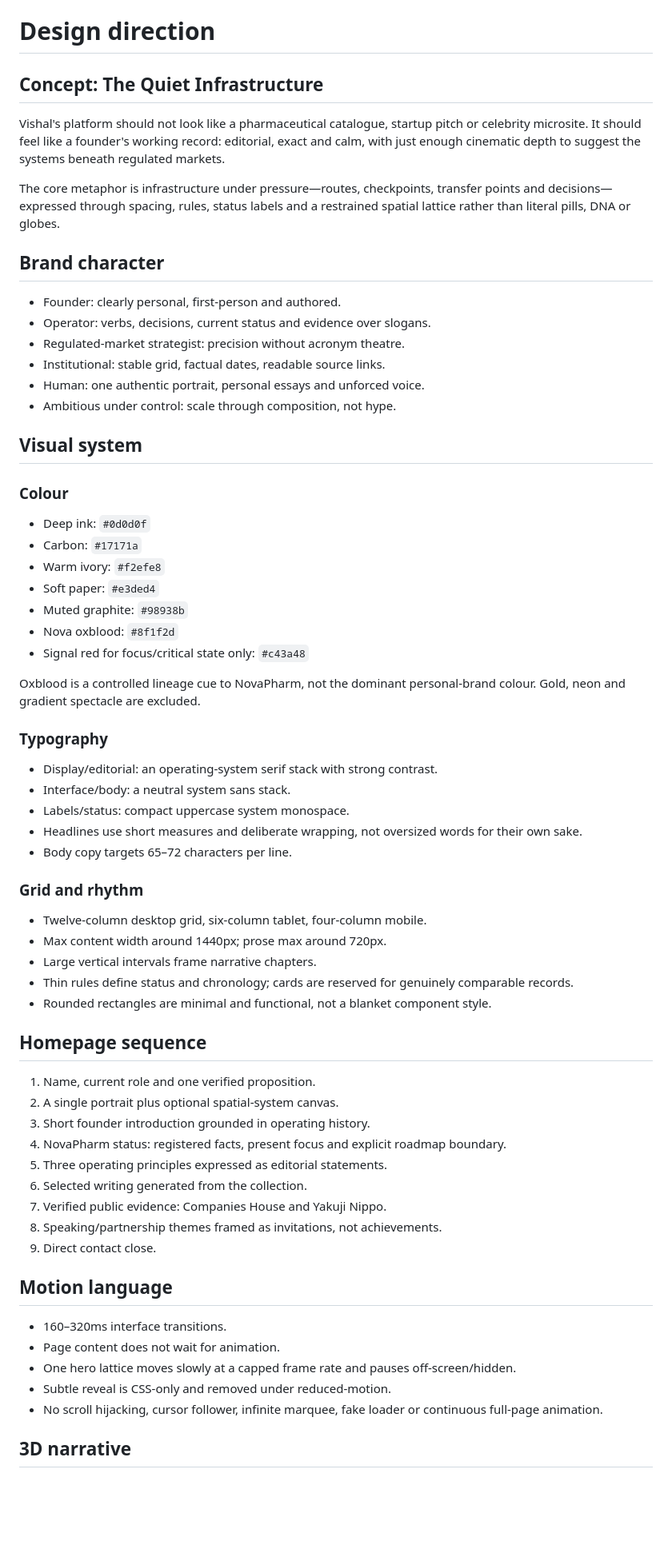
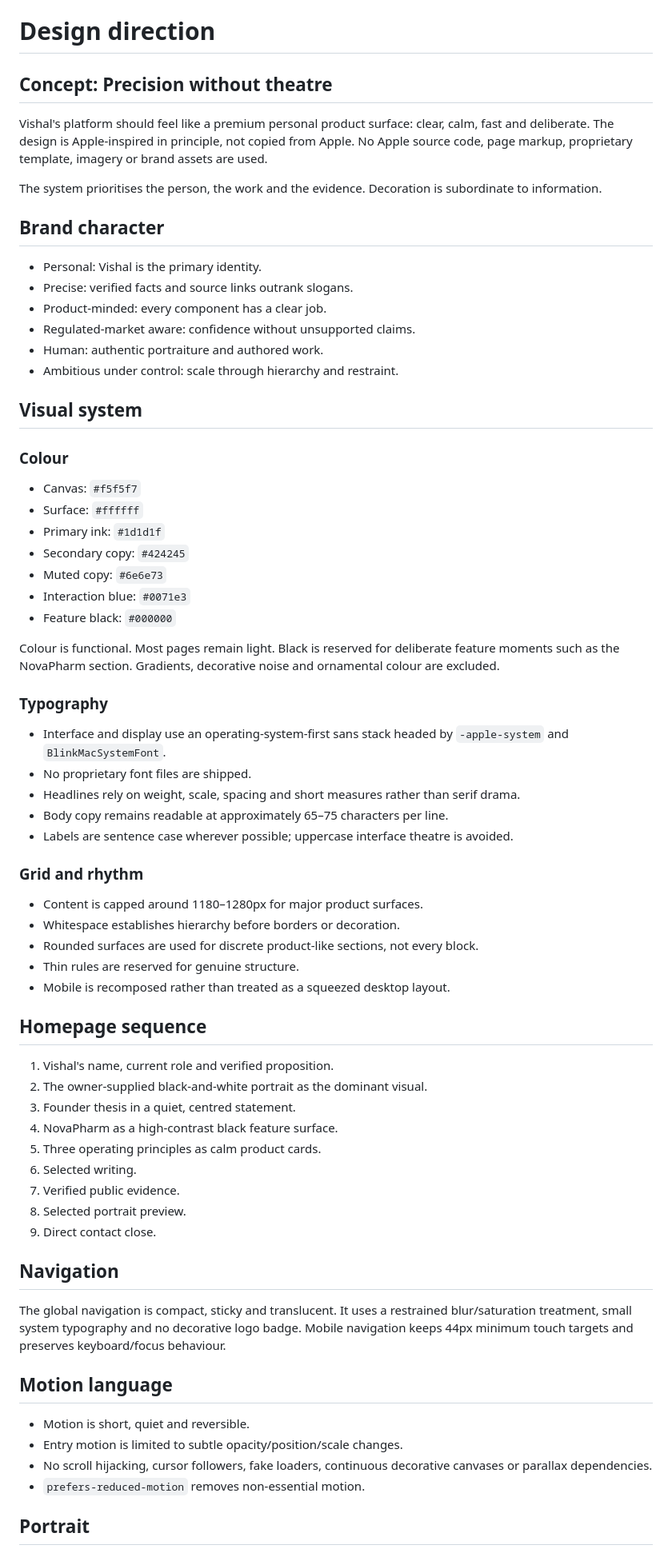
Before and after one commit to NovapharmHealthacre/vishal-portfolio, a Markdown page: docs/DESIGN_DIRECTION.md, the part around one of its changes. Shown at 80% size. GitHub-like rendering; blank space fills up the shorter version.

Commit message:
docs: align design direction with Apple-inspired refresh

```diff
--- a/docs/DESIGN_DIRECTION.md
+++ b/docs/DESIGN_DIRECTION.md
@@ -1,69 +1,72 @@
 # Design direction
 
-## Concept: The Quiet Infrastructure
+## Concept: Precision without theatre
 
-Vishal's platform should not look like a pharmaceutical catalogue, startup pitch or celebrity microsite. It should feel like a founder's working record: editorial, exact and calm, with just enough cinematic depth to suggest the systems beneath regulated markets.
+Vishal's platform should feel like a premium personal product surface: clear, calm, fast and deliberate. The design is Apple-inspired in principle, not copied from Apple. No Apple source code, page markup, proprietary template, imagery or brand assets are used.
 
-The core metaphor is infrastructure under pressure—routes, checkpoints, transfer points and decisions—expressed through spacing, rules, status labels and a restrained spatial lattice rather than literal pills, DNA or globes.
+The system prioritises the person, the work and the evidence. Decoration is subordinate to information.
 
 ## Brand character
 
-- Founder: clearly personal, first-person and authored.
-- Operator: verbs, decisions, current status and evidence over slogans.
-- Regulated-market strategist: precision without acronym theatre.
-- Institutional: stable grid, factual dates, readable source links.
-- Human: one authentic portrait, personal essays and unforced voice.
-- Ambitious under control: scale through composition, not hype.
+- Personal: Vishal is the primary identity.
+- Precise: verified facts and source links outrank slogans.
+- Product-minded: every component has a clear job.
+- Regulated-market aware: confidence without unsupported claims.
+- Human: authentic portraiture and authored work.
+- Ambitious under control: scale through hierarchy and restraint.
 
 ## Visual system
 
 ### Colour
 
-- Deep ink: `#0d0d0f`
-- Carbon: `#17171a`
-- Warm ivory: `#f2efe8`
-- Soft paper: `#e3ded4`
-- Muted graphite: `#98938b`
-- Nova oxblood: `#8f1f2d`
-- Signal red for focus/critical state only: `#c43a48`
+- Canvas: `#f5f5f7`
+- Surface: `#ffffff`
+- Primary ink: `#1d1d1f`
+- Secondary copy: `#424245`
+- Muted copy: `#6e6e73`
+- Interaction blue: `#0071e3`
+- Feature black: `#000000`
 
-Oxblood is a controlled lineage cue to NovaPharm, not the dominant personal-brand colour. Gold, neon and gradient spectacle are excluded.
+Colour is functional. Most pages remain light. Black is reserved for deliberate feature moments such as the NovaPharm section. Gradients, decorative noise and ornamental colour are excluded.
 
 ### Typography
 
-- Display/editorial: an operating-system serif stack with strong contrast.
-- Interface/body: a neutral system sans stack.
-- Labels/status: compact uppercase system monospace.
-- Headlines use short measures and deliberate wrapping, not oversized words for their own sake.
-- Body copy targets 65–72 characters per line.
+- Interface and display use an operating-system-first sans stack headed by `-apple-system` and `BlinkMacSystemFont`.
+- No proprietary font files are shipped.
+- Headlines rely on weight, scale, spacing and short measures rather than serif drama.
+- Body copy remains readable at approximately 65–75 characters per line.
+- Labels are sentence case wherever possible; uppercase interface theatre is avoided.
 
 ### Grid and rhythm
 
-- Twelve-column desktop grid, six-column tablet, four-column mobile.
-- Max content width around 1440px; prose max around 720px.
-- Large vertical intervals frame narrative chapters.
-- Thin rules define status and chronology; cards are reserved for genuinely comparable records.
-- Rounded rectangles are minimal and functional, not a blanket component style.
+- Content is capped around 1180–1280px for major product surfaces.
+- Whitespace establishes hierarchy before borders or decoration.
+- Rounded surfaces are used for discrete product-like sections, not every block.
+- Thin rules are reserved for genuine structure.
+- Mobile is recomposed rather than treated as a squeezed desktop layout.
 
 ## Homepage sequence
 
-1. Name, current role and one verified proposition.
-2. A single portrait plus optional spatial-system canvas.
-3. Short founder introduction grounded in operating history.
-4. NovaPharm status: registered facts, present focus and explicit roadmap boundary.
-5. Three operating principles expressed as editorial statements.
-6. Selected writing generated from the collection.
-7. Verified public evidence: Companies House and Yakuji Nippo.
-8. Speaking/partnership themes framed as invitations, not achievements.
+1. Vishal's name, current role and verified proposition.
+2. The owner-supplied black-and-white portrait as the dominant visual.
+3. Founder thesis in a quiet, centred statement.
+4. NovaPharm as a high-contrast black feature surface.
+5. Three operating principles as calm product cards.
+6. Selected writing.
+7. Verified public evidence.
+8. Selected portrait preview.
 9. Direct contact close.
+
+## Navigation
+
+The global navigation is compact, sticky and translucent. It uses a restrained blur/saturation treatment, small system typography and no decorative logo badge. Mobile navigation keeps 44px minimum touch targets and preserves keyboard/focus behaviour.
 
 ## Motion language
 
-- 160–320ms interface transitions.
-- Page content does not wait for animation.
-- One hero lattice moves slowly at a capped frame rate and pauses off-screen/hidden.
-- Subtle reveal is CSS-only and removed under reduced-motion.
-- No scroll hijacking, cursor follower, infinite marquee, fake loader or continuous full-page animation.
+- Motion is short, quiet and reversible.
+- Entry motion is limited to subtle opacity/position/scale changes.
+- No scroll hijacking, cursor followers, fake loaders, continuous decorative canvases or parallax dependencies.
+- `prefers-reduced-motion` removes non-essential motion.
 
-## 3D narrative
+## Portrait
 
```
Also changed, not shown: other parts of docs/DESIGN_DIRECTION.md (+16 -21 lines).
